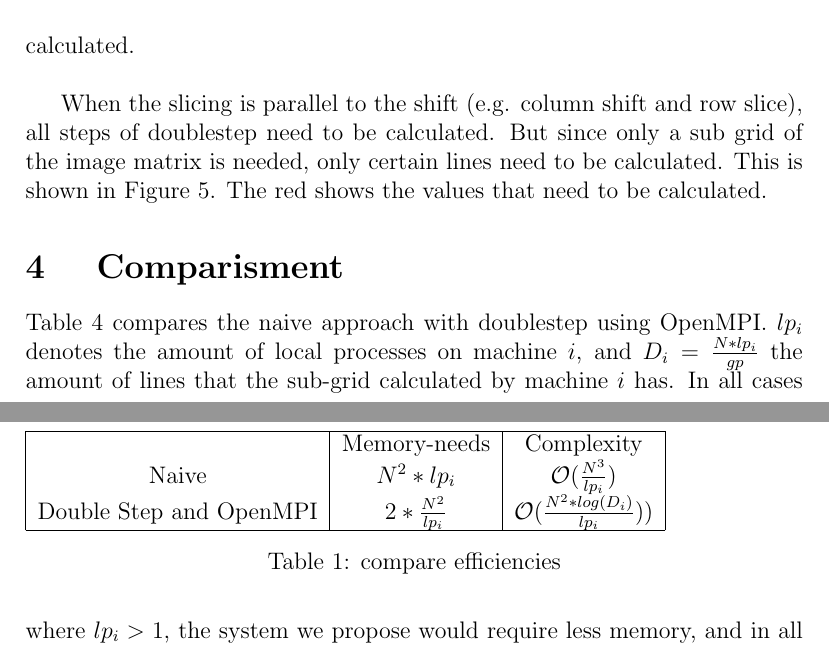
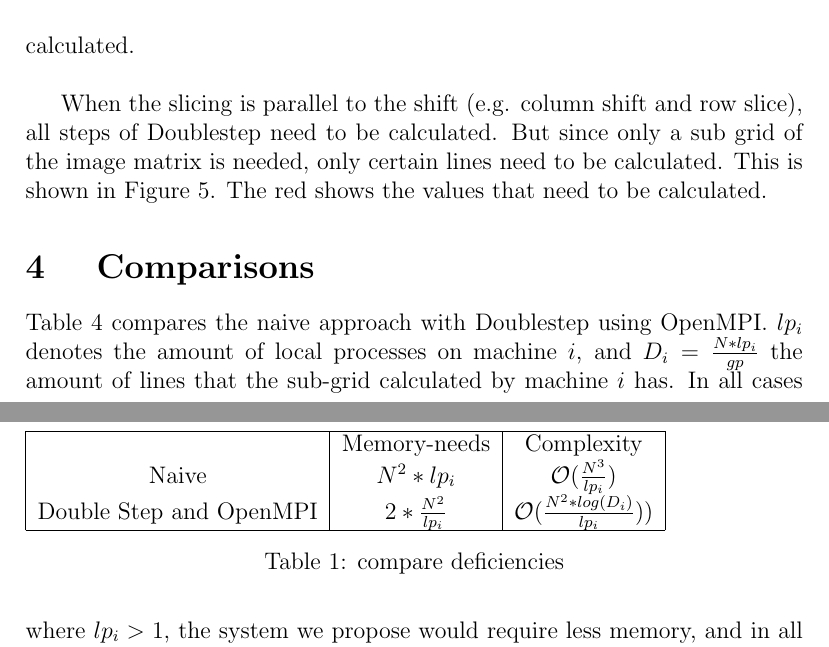
Before and after one commit to degenwitz/SPIFT_Thesis, a LaTeX document (overview/Comparisment.tex): two parts of pages 5 and 7 of 7, joined at a grey line, cut so that both start at the same text. Compiled offline with pdfLaTeX.

Commit message:
spell check

```diff
--- a/overview/Comparisment.tex
+++ b/overview/Comparisment.tex
@@ -159,7 +159,7 @@ In our case, multiple processes work together to calculate a sub-grid of the ima
 \label{fig:DSparallel}
 \end{figure}
 
-When the slicing is parallel to the shift (e.g. column shift and row slice), all steps of doublestep need to be calculated. But since only a sub grid of the image matrix is needed, only certain lines need to be calculated. This is shown in Figure \ref{fig:DSperpendicular}. The red shows the values that need to be calculated.
+When the slicing is parallel to the shift (e.g. column shift and row slice), all steps of Doublestep need to be calculated. But since only a sub grid of the image matrix is needed, only certain lines need to be calculated. This is shown in Figure \ref{fig:DSperpendicular}. The red shows the values that need to be calculated.
 
 
 \begin{figure}
@@ -168,9 +168,9 @@ When the slicing is parallel to the shift (e.g. column shift and row slice), all
 \label{fig:DSperpendicular}
 \end{figure}
 
-\section{ Comparisment }
+\section{ Comparisons }
 
-Table \ref{table:comp} compares the naive approach with doublestep using OpenMPI. $lp_i$ denotes the amount of local processes on machine $i$, and $D_i=\frac{N*lp_i}{gp}$ the amount of lines that the sub-grid calculated by machine $i$ has. In all cases where $lp_i>1$, the system we propose would require less memory, and in all cases it would be faster than the current approach.
+Table \ref{table:comp} compares the naive approach with Doublestep using OpenMPI. $lp_i$ denotes the amount of local processes on machine $i$, and $D_i=\frac{N*lp_i}{gp}$ the amount of lines that the sub-grid calculated by machine $i$ has. In all cases where $lp_i>1$, the system we propose would require less memory, and in all cases it would be faster than the current approach.
 
 \begin{table}
 \label{table:comp}
@@ -181,7 +181,7 @@ Table \ref{table:comp} compares the naive approach with doublestep using OpenMPI
  Double Step and OpenMPI &  $2*\frac{N^2}{lp_i}$ & $\mathcal{O}(\frac{N^2*log(D_i)}{lp_i}) )$\\
  \hline
 \end{tabular}
-\caption{compare efficiencies}
+\caption{compare deficiencies}
 \end{table}
 
 \end{document}
```
Also changed, not shown: overview/Comparisment.tex (2 more changed lines).
